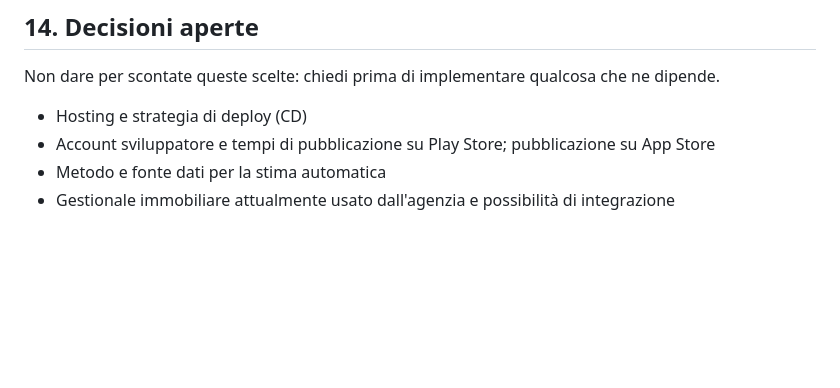
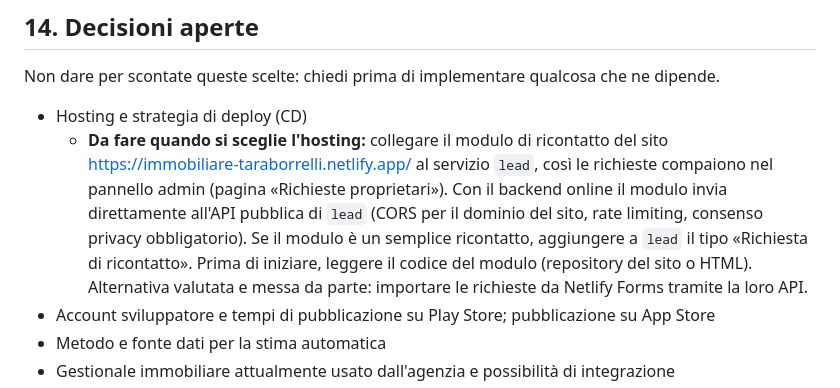
Before and after one commit to BiagioBoccardi/immobiliare-taraborrelli-app, a Markdown page: CLAUDE.md, the part around the change. Rendered like a GitHub page; blank space fills up the shorter version.

Commit message:
docs: note the website form integration to do when hosting is chosen
Co-Authored-By: Claude Opus 5.5 <noreply@anthropic.com>
Claude-Session: https://claude.ai/code/session_01MoaBWmR5S1WBawKQzMgEQ1

```diff
--- a/CLAUDE.md
+++ b/CLAUDE.md
@@ -344,6 +344,7 @@ Elementi esclusi o da adattare: le stelle di valutazione sugli immobili, le date
 Non dare per scontate queste scelte: chiedi prima di implementare qualcosa che ne dipende.
 
 - Hosting e strategia di deploy (CD)
+  - **Da fare quando si sceglie l'hosting:** collegare il modulo di ricontatto del sito https://immobiliare-taraborrelli.netlify.app/ al servizio `lead`, così le richieste compaiono nel pannello admin (pagina «Richieste proprietari»). Con il backend online il modulo invia direttamente all'API pubblica di `lead` (CORS per il dominio del sito, rate limiting, consenso privacy obbligatorio). Se il modulo è un semplice ricontatto, aggiungere a `lead` il tipo «Richiesta di ricontatto». Prima di iniziare, leggere il codice del modulo (repository del sito o HTML). Alternativa valutata e messa da parte: importare le richieste da Netlify Forms tramite la loro API.
 - Account sviluppatore e tempi di pubblicazione su Play Store; pubblicazione su App Store
 - Metodo e fonte dati per la stima automatica
 - Gestionale immobiliare attualmente usato dall'agenzia e possibilità di integrazione
```
